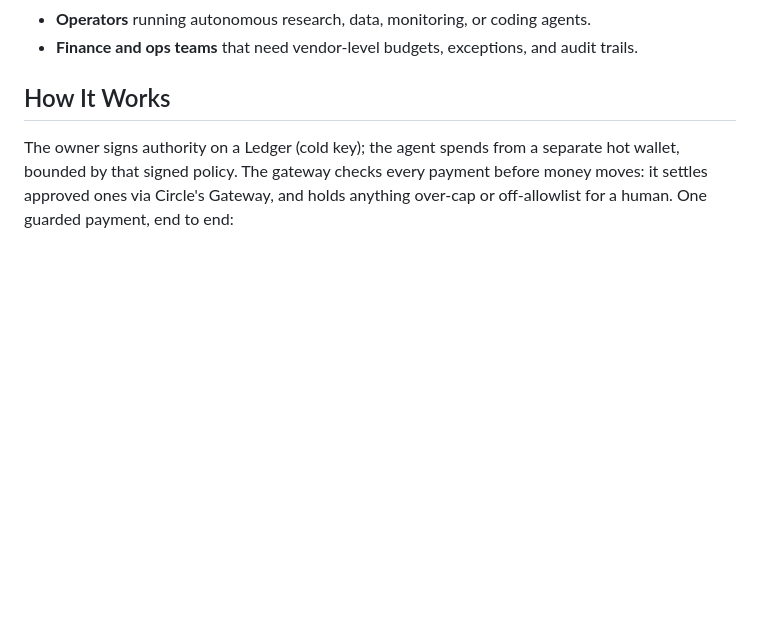
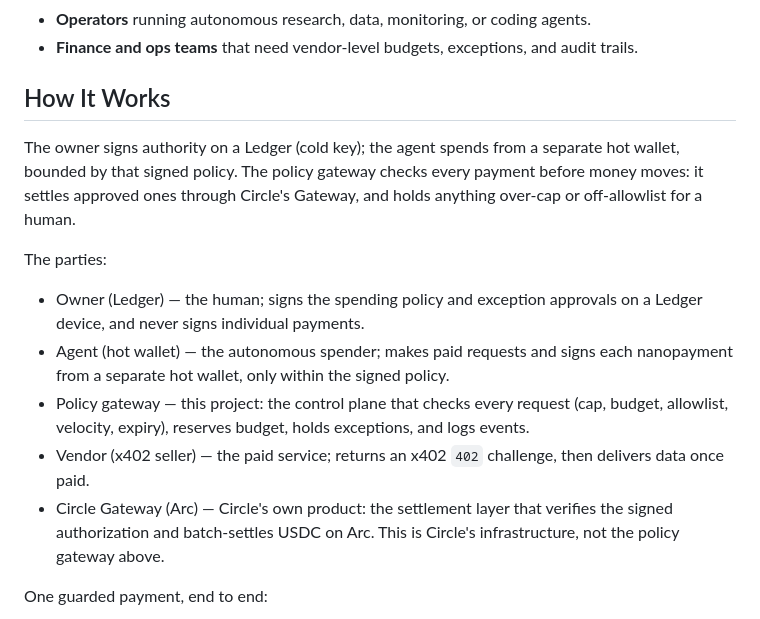
Before and after one commit to xpayables/ledger-agent-payables, a Markdown page: README.md, the part around one of its changes. Drawn GitHub-style; blank space fills up the shorter version.

````diff
--- a/README.md
+++ b/README.md
@@ -22,7 +22,17 @@ The fix: control moves up a level — a human signs the budget and rules once, a
 
 ## How It Works
 
-The owner signs authority on a Ledger (cold key); the agent spends from a separate hot wallet, bounded by that signed policy. The gateway checks every payment before money moves: it settles approved ones via Circle's Gateway, and holds anything over-cap or off-allowlist for a human. One guarded payment, end to end:
+The owner signs authority on a Ledger (cold key); the agent spends from a separate hot wallet, bounded by that signed policy. The policy gateway checks every payment before money moves: it settles approved ones through Circle's Gateway, and holds anything over-cap or off-allowlist for a human.
+
+The parties:
+
+- Owner (Ledger) — the human; signs the spending policy and exception approvals on a Ledger device, and never signs individual payments.
+- Agent (hot wallet) — the autonomous spender; makes paid requests and signs each nanopayment from a separate hot wallet, only within the signed policy.
+- Policy gateway — this project: the control plane that checks every request (cap, budget, allowlist, velocity, expiry), reserves budget, holds exceptions, and logs events.
+- Vendor (x402 seller) — the paid service; returns an x402 `402` challenge, then delivers data once paid.
+- Circle Gateway (Arc) — Circle's own product: the settlement layer that verifies the signed authorization and batch-settles USDC on Arc. This is Circle's infrastructure, not the policy gateway above.
+
+One guarded payment, end to end:
 
 ```mermaid
 %%{init: {'themeVariables': {'fontFamily': 'system-ui, -apple-system, BlinkMacSystemFont, Helvetica, Arial, sans-serif'}}}%%
````
Also changed, not shown: other parts of README.md (+2 -2 lines).
